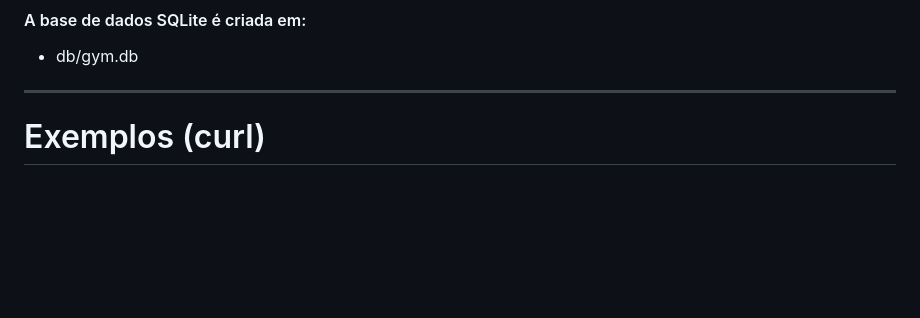
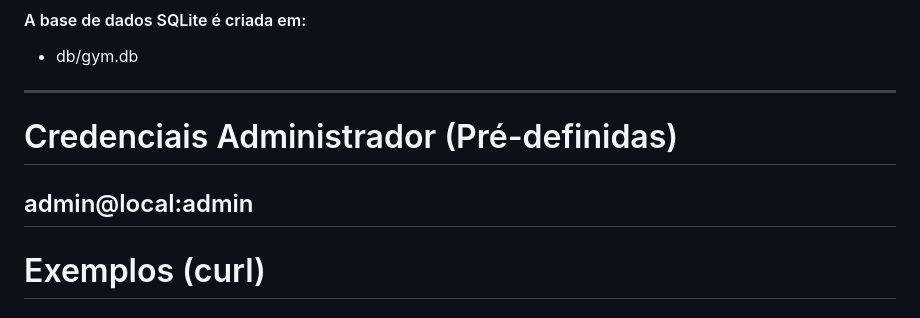
Before and after one commit to BRK320/train-log-api, a Markdown page: README-PT.md, the part around the change. Drawn GitHub-style; blank space fills up the shorter version.

Commit message:
Update README-PT.md with admin credentials
Add default admin credentials to README-PT.md

```diff
--- a/README-PT.md
+++ b/README-PT.md
@@ -76,6 +76,9 @@ gcc (Get-ChildItem src\*.c) -o api.exe -lws2_32 -lsqlite3 -lbcrypt
 - db/gym.db
 
 ---
+# Credenciais Administrador (Pré-definidas)
+admin@local:admin
+---
 
 # Exemplos (curl)
 
```
